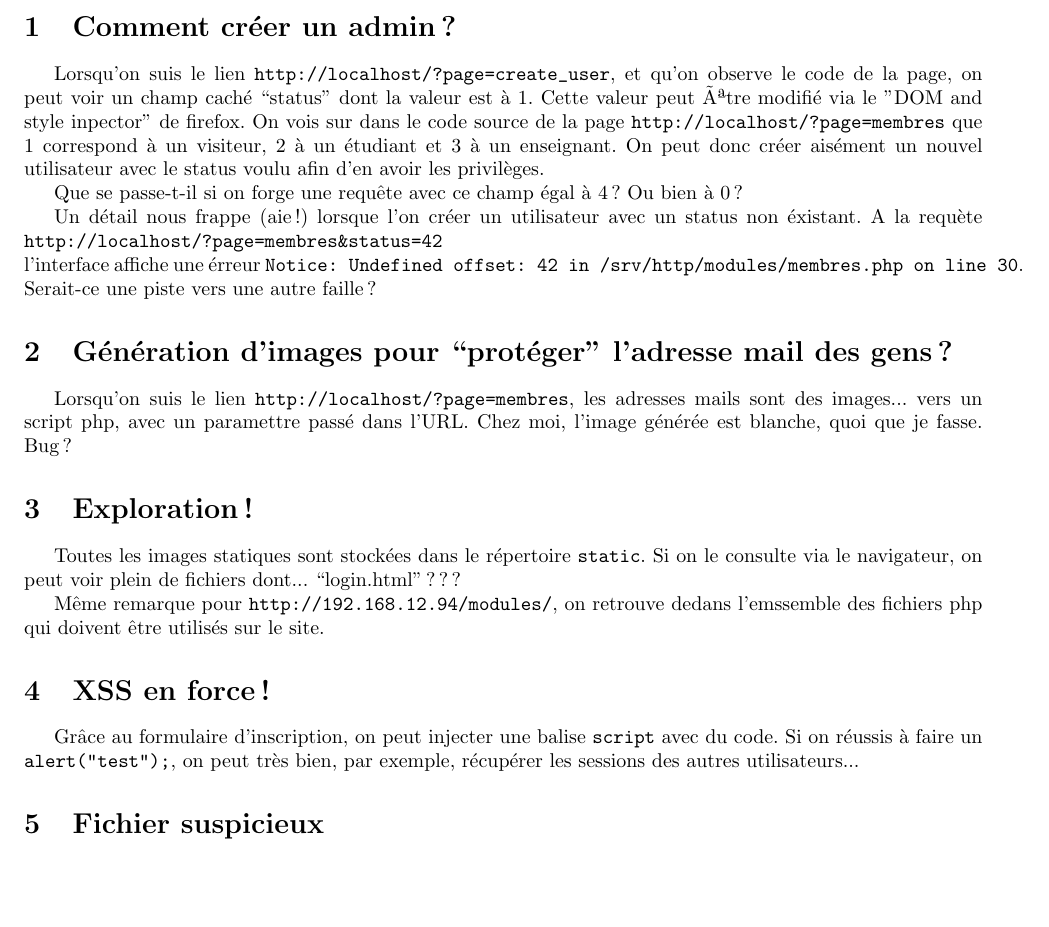
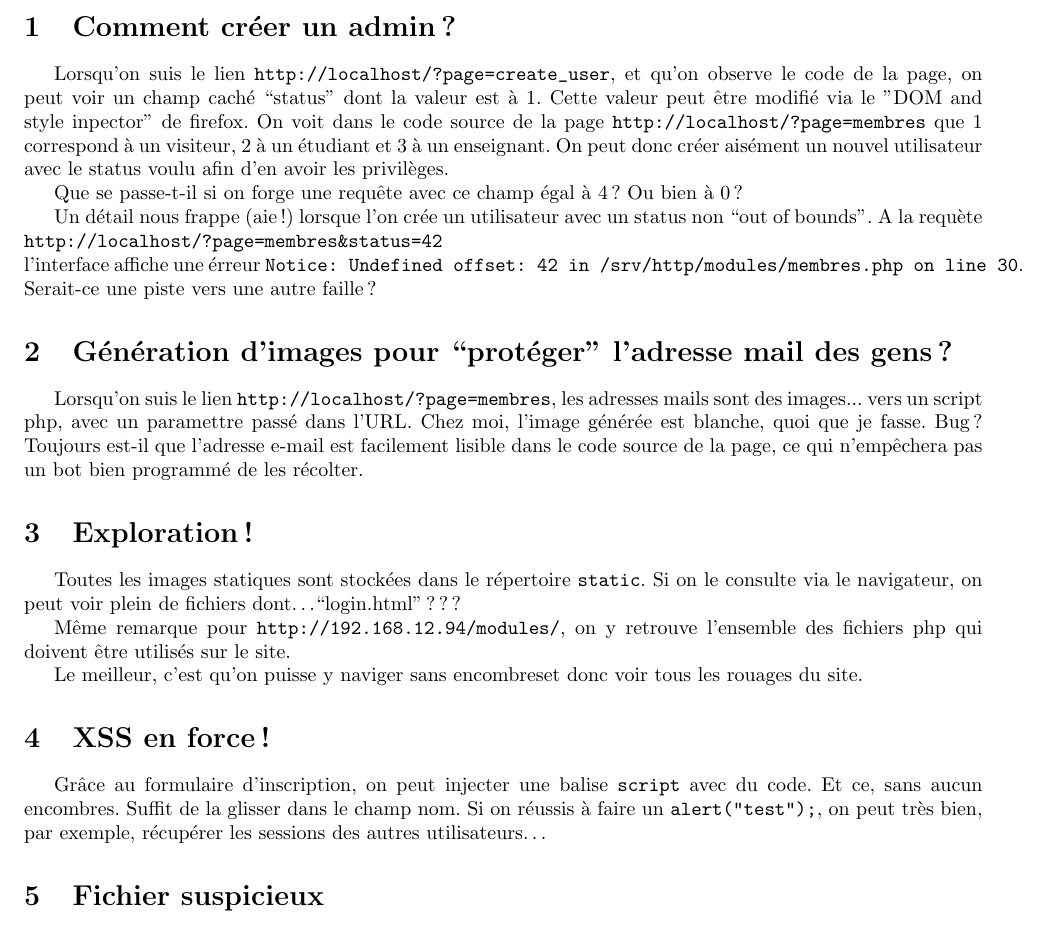
Before and after one commit to billietl/Securite, a LaTeX document (secu_sys/audit.tex): part of the page, cut so that both start at the same text, the shorter picture padded with empty space. Compiled offline with pdfLaTeX.

Commit message:
correction des fautes

```diff
--- a/secu_sys/audit.tex
+++ b/secu_sys/audit.tex
@@ -33,29 +33,34 @@
 
 \section{Comment cr\'eer un admin ?}
 Lorsqu'on suis le lien \verb+http://localhost/?page=create_user+, et qu'on observe le code de la page, on peut voir un champ cach\'e ``status'' dont la valeur est \`a 1.
-Cette valeur peut être modifi\'e via le "DOM and style inpector" de firefox.
-On vois sur dans le code source de la page \verb+http://localhost/?page=membres+ que 1 correspond \`a un visiteur, 2 \`a un \'etudiant et 3 \`a un enseignant.
+Cette valeur peut \^etre modifi\'e via le "DOM and style inpector" de firefox.
+On voit dans le code source de la page \verb+http://localhost/?page=membres+ que 1 correspond \`a un visiteur, 2 \`a un \'etudiant et 3 \`a un enseignant.
 On peut donc cr\'eer ais\'ement un nouvel utilisateur avec le status voulu afin d'en avoir les privil\`eges.
 
 Que se passe-t-il si on forge une requ\^ete avec ce champ \'egal \`a 4? Ou bien \`a 0 ?
 
-Un d\'etail nous frappe (aie!) lorsque l'on cr\'eer un utilisateur avec un status non \'existant. A la requ\`ete \verb+http://localhost/?page=membres&status=42+
+Un d\'etail nous frappe (aie!) lorsque l'on cr\'ee un utilisateur avec un status non ``out of bounds''. A la requ\`ete \verb+http://localhost/?page=membres&status=42+
 \\l'interface affiche une \'erreur \verb+Notice: Undefined offset: 42 in /srv/http/modules/membres.php on line 30+.
 Serait-ce une piste vers une autre faille?
 
 \section{G\'en\'eration d'images pour ``prot\'eger'' l'adresse mail des gens ?}
 Lorsqu'on suis le lien \verb+http://localhost/?page=membres+, les adresses mails sont des images... vers un script php, avec un paramettre pass\'e dans l'URL.
 Chez moi, l'image g\'en\'er\'ee est blanche, quoi que je fasse. Bug ?
+Toujours est-il que l'adresse e-mail est facilement lisible dans le code source de la page, ce qui n'emp\^echera pas un bot bien programm\'e de les r\'ecolter.
 
 \section{Exploration !}
 Toutes les images statiques sont stock\'ees dans le r\'epertoire \verb+static+.
-Si on le consulte via le navigateur, on peut voir plein de fichiers dont... ``login.html'' ???
+Si on le consulte via le navigateur, on peut voir plein de fichiers dont\ldots ``login.html'' ???
 
-M\^eme remarque pour \verb+http://192.168.12.94/modules/+, on retrouve dedans l'emssemble des fichiers php qui doivent \^etre utilis\'es sur le site.
+M\^eme remarque pour \verb+http://192.168.12.94/modules/+, on y retrouve l'ensemble des fichiers php qui doivent \^etre utilis\'es sur le site.
+
+Le meilleur, c'est qu'on puisse y naviger sans encombreset donc voir tous les rouages du site.
 
 \section{XSS en force !}
 Gr\^ace au formulaire d'inscription, on peut injecter une balise \verb+script+ avec du code.
-Si on r\'eussis \`a faire un \verb+alert("test");+, on peut tr\`es bien, par exemple, r\'ecup\'erer les sessions des autres utilisateurs...
+Et ce, sans aucun encombres.
+Suffit de la glisser dans le champ nom.
+Si on r\'eussis \`a faire un \verb+alert("test");+, on peut tr\`es bien, par exemple, r\'ecup\'erer les sessions des autres utilisateurs\ldots
 
 \section{Fichier suspicieux}
 On a trouv\'e \verb+db.php+, que contient-il ?
```
